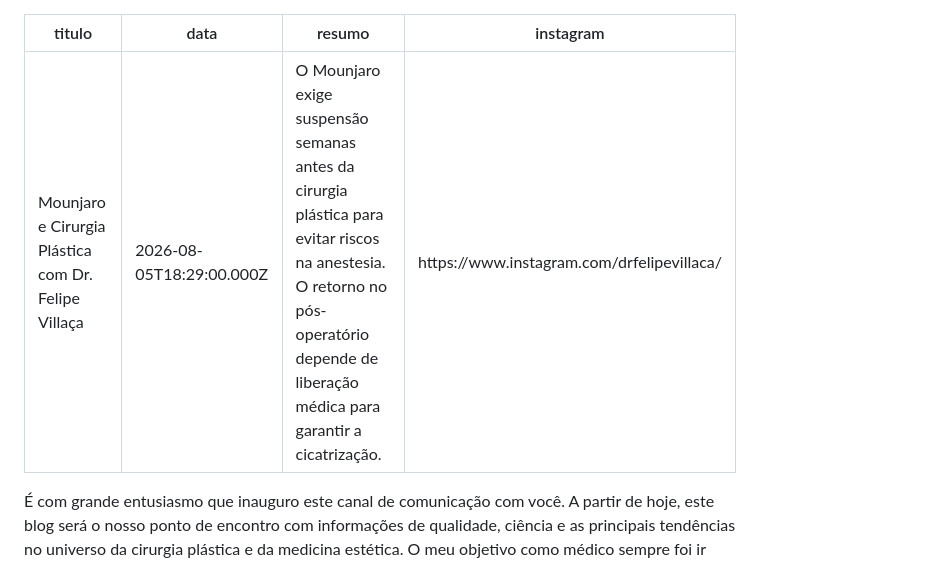
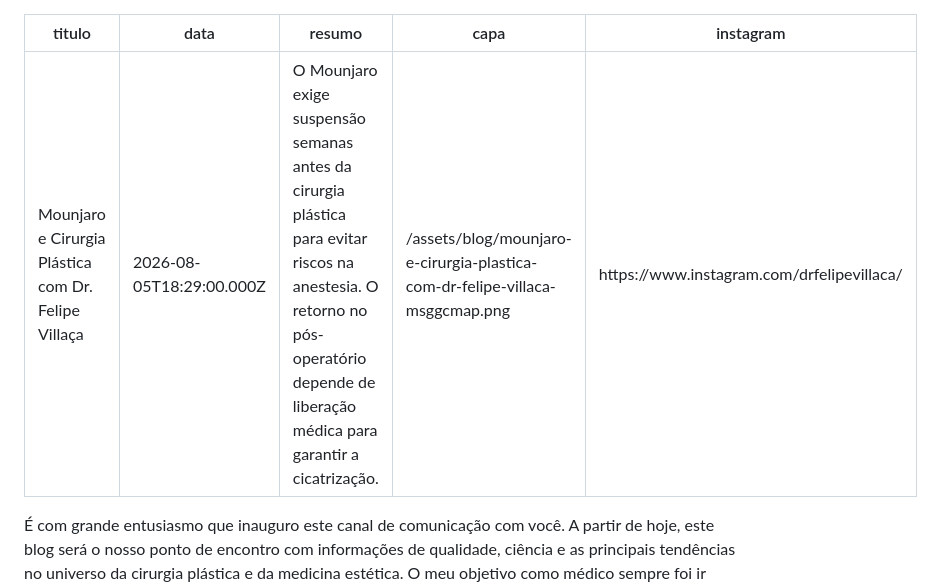
Before and after one commit to otavio6/dr-felipe-villaca-web-site, a Markdown page: content/blog/mounjaro-e-cirurgia-plastica-com-dr-felipe-villaca.md, the part around the change. Drawn GitHub-style.

Commit message:
blog: publica "Mounjaro e Cirurgia Plástica com Dr. Felipe Villaça" (via painel, por camila.sprocopio@hotmail.com)

```diff
--- a/content/blog/mounjaro-e-cirurgia-plastica-com-dr-felipe-villaca.md
+++ b/content/blog/mounjaro-e-cirurgia-plastica-com-dr-felipe-villaca.md
@@ -2,6 +2,7 @@
 titulo: Mounjaro e Cirurgia Plástica com Dr. Felipe Villaça
 data: 2026-08-05T18:29:00.000Z
 resumo: O Mounjaro exige suspensão semanas antes da cirurgia plástica para evitar riscos na anestesia. O retorno no pós-operatório depende de liberação médica para garantir a cicatrização.
+capa: /assets/blog/mounjaro-e-cirurgia-plastica-com-dr-felipe-villaca-msggcmap.png
 instagram: https://www.instagram.com/drfelipevillaca/
 ---
 
```
